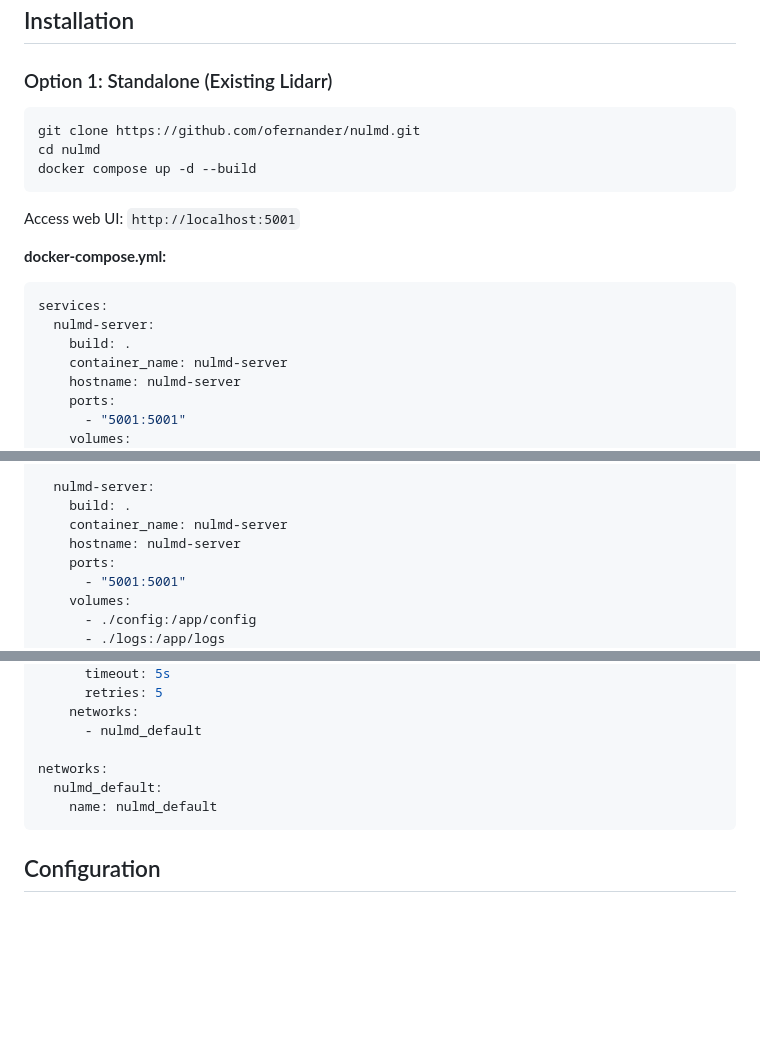
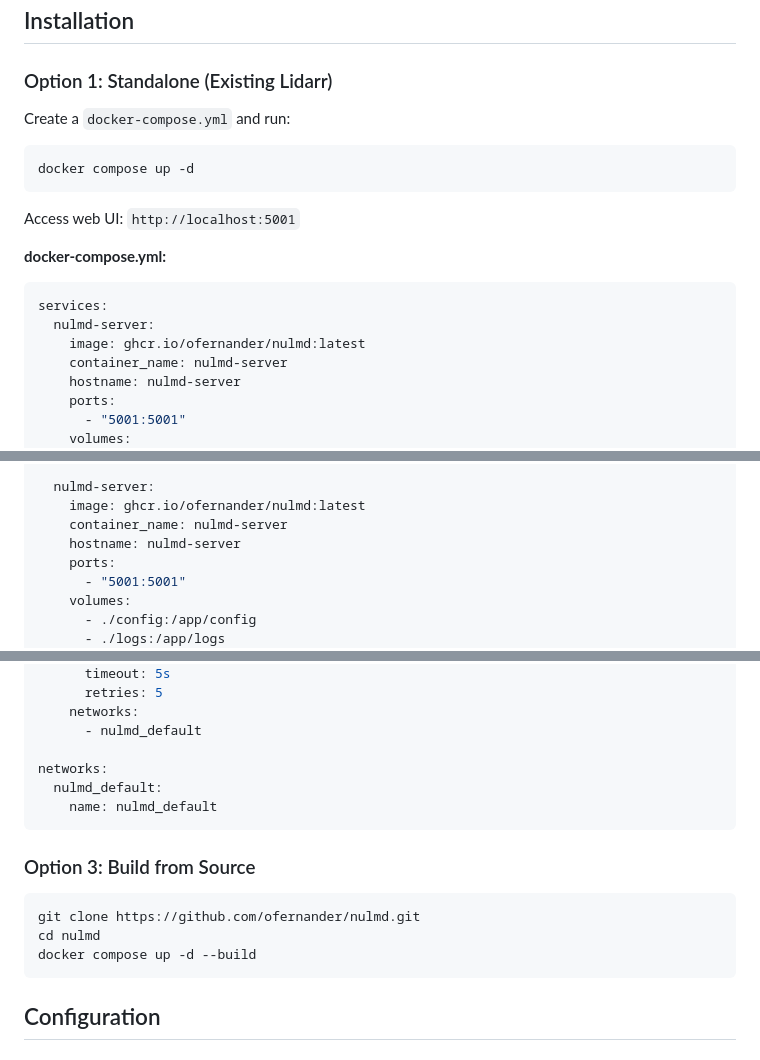
Before and after one commit to ofernander/nuLMD, a Markdown page: README.md, 3 parts joined by grey strips. GitHub-like rendering; blank space fills up the shorter version.

Commit message:
update: readme change for docker image

````diff
--- a/README.md
+++ b/README.md
@@ -27,10 +27,10 @@ Vibe coded with love
 
 ### Option 1: Standalone (Existing Lidarr)
 
+Create a `docker-compose.yml` and run:
+
 ```bash
-git clone https://github.com/ofernander/nulmd.git
-cd nulmd
-docker compose up -d --build
+docker compose up -d
 ```
 
 Access web UI: `http://localhost:5001`
@@ -39,7 +39,7 @@ Access web UI: `http://localhost:5001`
 ```yaml
 services:
   nulmd-server:
-    build: .
+    image: ghcr.io/ofernander/nulmd:latest
     container_name: nulmd-server
     hostname: nulmd-server
     ports:
@@ -138,7 +138,7 @@ services:
       - nulmd_default
 
   nulmd-server:
-    build: .
+    image: ghcr.io/ofernander/nulmd:latest
     container_name: nulmd-server
     hostname: nulmd-server
     ports:
@@ -213,6 +213,14 @@ networks:
 
 
 
+### Option 3: Build from Source
+
+```bash
+git clone https://github.com/ofernander/nulmd.git
+cd nulmd
+docker compose up -d --build
+```
+
 ## Configuration
 
 ### Environment Variables with defaults
````
